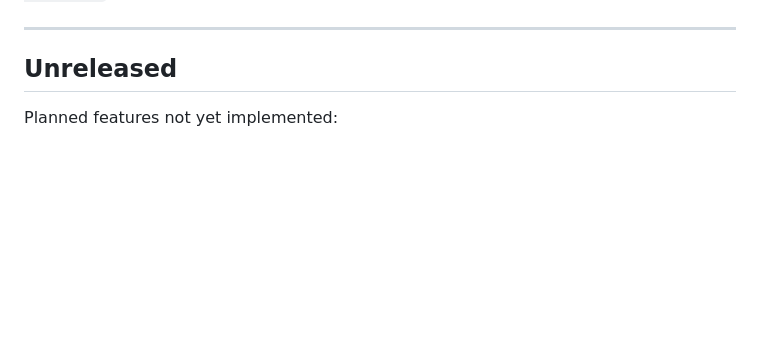
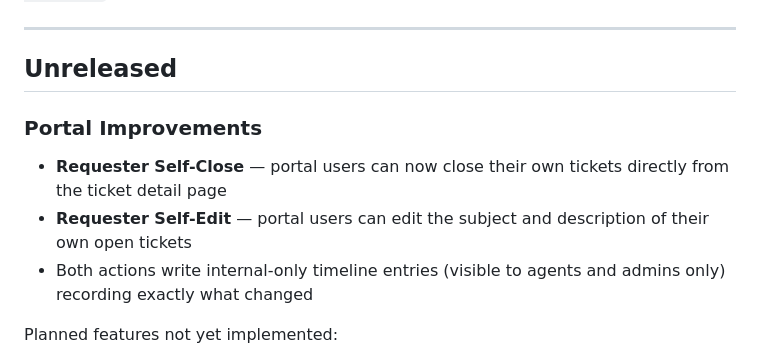
Before and after one commit to chris-jasztrab/openhelpdesk, a Markdown page: CHANGELOG.md, the part around the change. Drawn GitHub-style; blank space fills up the shorter version.

Commit message:
docs: update changelog with requester self-close and self-edit features
Co-Authored-By: Claude Sonnet 4.6 <noreply@anthropic.com>

```diff
--- a/CHANGELOG.md
+++ b/CHANGELOG.md
@@ -12,6 +12,11 @@ To release a new version: update `config/version.php`, add a dated entry below u
 ---
 
 ## Unreleased
+
+### Portal Improvements
+- **Requester Self-Close** — portal users can now close their own tickets directly from the ticket detail page
+- **Requester Self-Edit** — portal users can edit the subject and description of their own open tickets
+- Both actions write internal-only timeline entries (visible to agents and admins only) recording exactly what changed
 
 Planned features not yet implemented:
 
```
